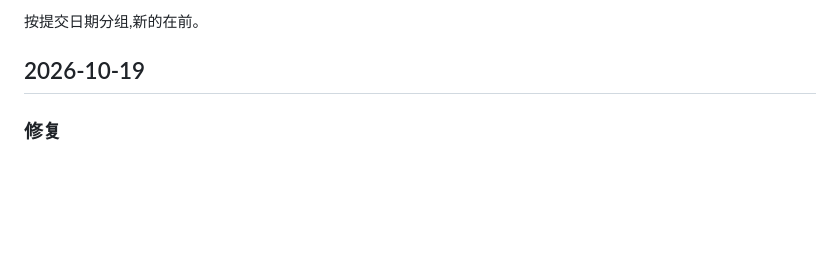
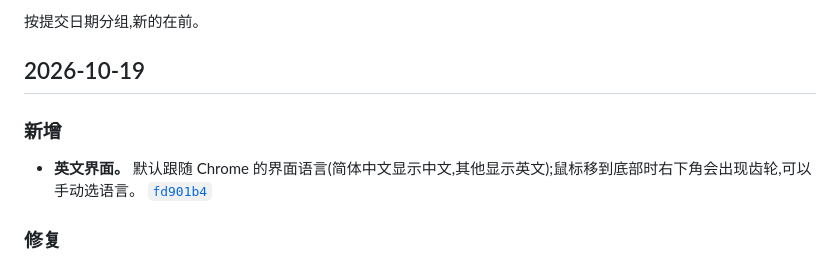
Before and after one commit to winzipsdo/sidearc, a Markdown page: CHANGELOG.md, the part around the change. GitHub-like rendering; blank space fills up the shorter version.

Commit message:
CHANGELOG: note English UI
Co-Authored-By: Claude Opus 5.5 <noreply@anthropic.com>

```diff
--- a/CHANGELOG.md
+++ b/CHANGELOG.md
@@ -5,6 +5,10 @@
 按提交日期分组,新的在前。
 
 ## 2026-10-19
+
+### 新增
+
+- **英文界面。** 默认跟随 Chrome 的界面语言(简体中文显示中文,其他显示英文);鼠标移到底部时右下角会出现齿轮,可以手动选语言。 [`fd901b4`](https://github.com/winzipsdo/sidearc/commit/fd901b4)
 
 ### 修复
 
```
